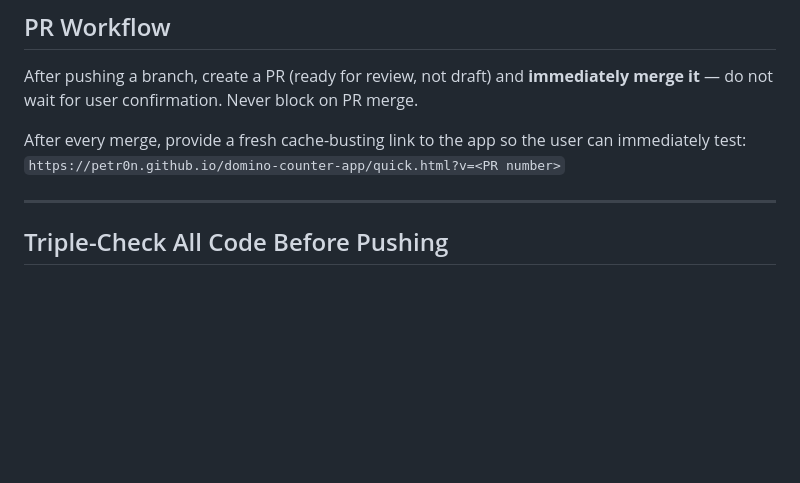
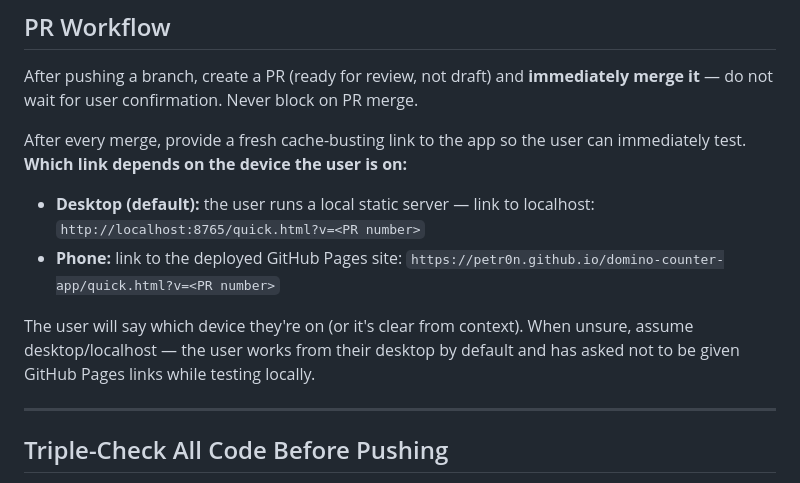
Before and after one commit to petr0n/domino-counter-app, a Markdown page: CLAUDE.md, the part around the change. Drawn GitHub-style; blank space fills up the shorter version.

Commit message:
docs: make post-merge test link device-dependent (localhost desktop / github.io phone)
Desktop default links to the local static server (localhost:8765); phone links to
the deployed GitHub Pages site. Default to localhost when the device is unknown.

Co-Authored-By: Claude Opus 4.8 <noreply@anthropic.com>

```diff
--- a/CLAUDE.md
+++ b/CLAUDE.md
@@ -33,8 +33,13 @@ If you think the pipeline needs improving, say so and wait for the user to appro
 
 After pushing a branch, create a PR (ready for review, not draft) and **immediately merge it** — do not wait for user confirmation. Never block on PR merge.
 
-After every merge, provide a fresh cache-busting link to the app so the user can immediately test:
-`https://petr0n.github.io/domino-counter-app/quick.html?v=<PR number>`
+After every merge, provide a fresh cache-busting link to the app so the user can immediately test. **Which link depends on the device the user is on:**
+- **Desktop (default):** the user runs a local static server — link to localhost:
+  `http://localhost:8765/quick.html?v=<PR number>`
+- **Phone:** link to the deployed GitHub Pages site:
+  `https://petr0n.github.io/domino-counter-app/quick.html?v=<PR number>`
+
+The user will say which device they're on (or it's clear from context). When unsure, assume desktop/localhost — the user works from their desktop by default and has asked not to be given GitHub Pages links while testing locally.
 
 ---
 
```
